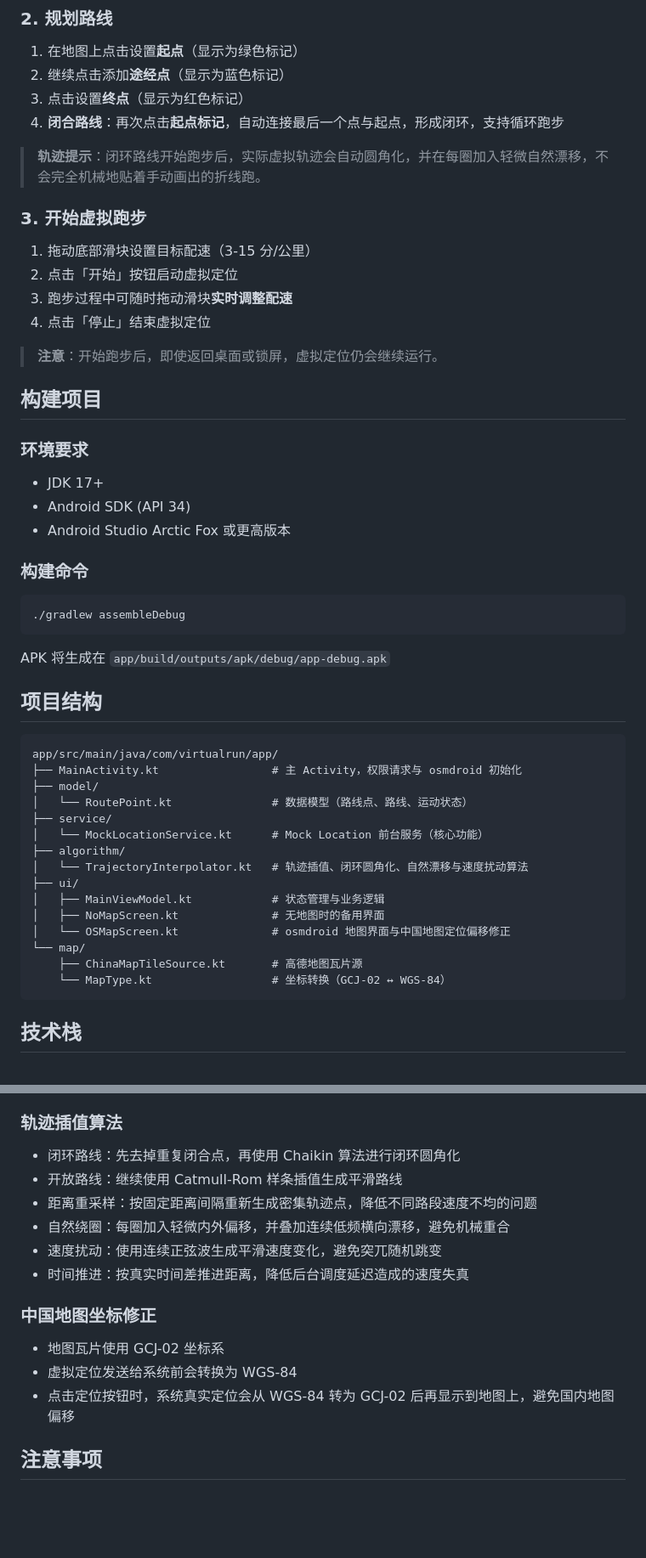
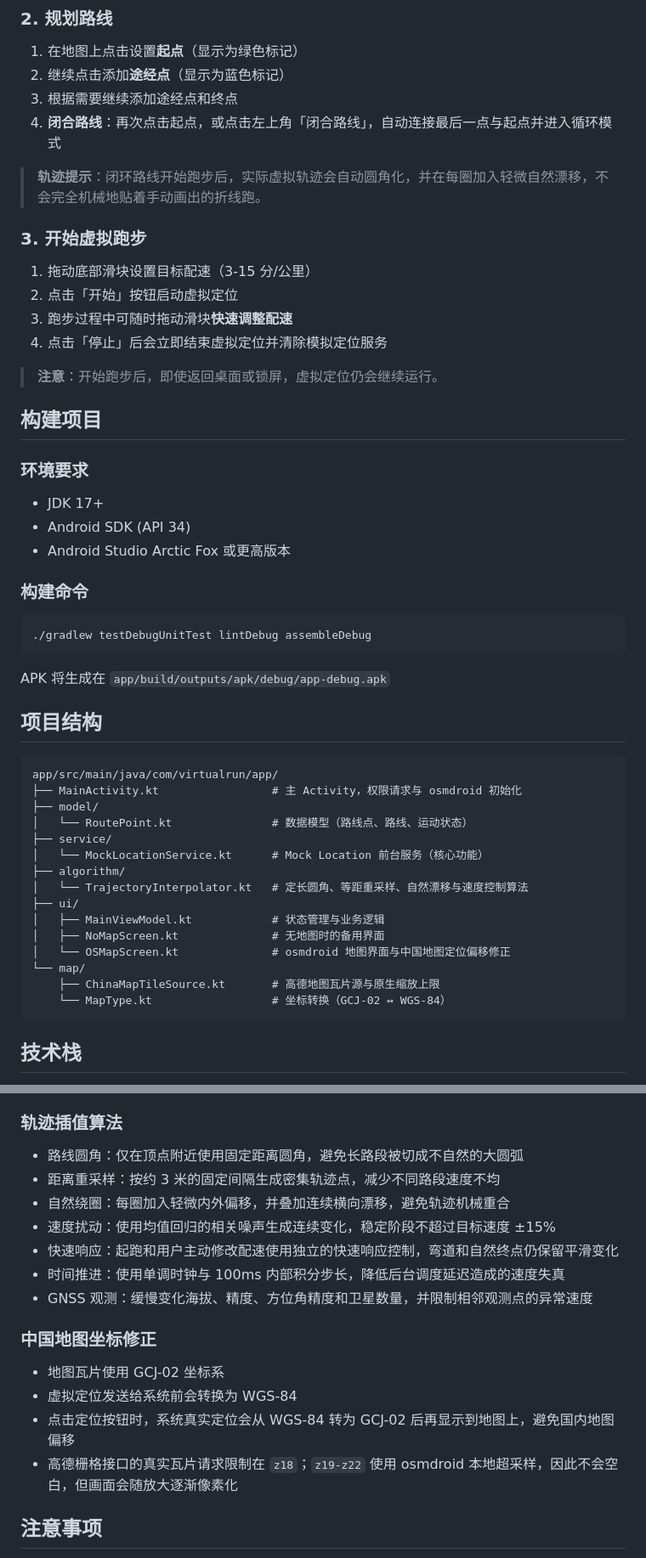
Before and after one commit to uinaqx/VirtualGPS-Run---MAX, a Markdown page: README.md, 2 parts joined by grey strips. Shown at 85% size. Drawn GitHub-style; blank space fills up the shorter version.

````diff
--- a/README.md
+++ b/README.md
@@ -42,8 +53,8 @@
 
 1. 在地图上点击设置**起点**（显示为绿色标记）
 2. 继续点击添加**途经点**（显示为蓝色标记）
-3. 点击设置**终点**（显示为红色标记）
-4. **闭合路线**：再次点击**起点标记**，自动连接最后一个点与起点，形成闭环，支持循环跑步
+3. 根据需要继续添加途经点和终点
+4. **闭合路线**：再次点击起点，或点击左上角「闭合路线」，自动连接最后一点与起点并进入循环模式
 
 > **轨迹提示**：闭环路线开始跑步后，实际虚拟轨迹会自动圆角化，并在每圈加入轻微自然漂移，不会完全机械地贴着手动画出的折线跑。
 
@@ -51,8 +62,8 @@
 
 1. 拖动底部滑块设置目标配速（3-15 分/公里）
 2. 点击「开始」按钮启动虚拟定位
-3. 跑步过程中可随时拖动滑块**实时调整配速**
-4. 点击「停止」结束虚拟定位
+3. 跑步过程中可随时拖动滑块**快速调整配速**
+4. 点击「停止」后会立即结束虚拟定位并清除模拟定位服务
 
 > **注意**：开始跑步后，即使返回桌面或锁屏，虚拟定位仍会继续运行。
 
@@ -67,7 +78,7 @@
 ### 构建命令
 
 ```bash
-./gradlew assembleDebug
+./gradlew testDebugUnitTest lintDebug assembleDebug
 ```
 
 APK 将生成在 `app/build/outputs/apk/debug/app-debug.apk`
@@ -82,13 +93,13 @@ app/src/main/java/com/virtualrun/app/
 ├── service/
 │   └── MockLocationService.kt      # Mock Location 前台服务（核心功能）
 ├── algorithm/
-│   └── TrajectoryInterpolator.kt   # 轨迹插值、闭环圆角化、自然漂移与速度扰动算法
+│   └── TrajectoryInterpolator.kt   # 定长圆角、等距重采样、自然漂移与速度控制算法
 ├── ui/
 │   ├── MainViewModel.kt            # 状态管理与业务逻辑
 │   ├── NoMapScreen.kt              # 无地图时的备用界面
 │   └── OSMapScreen.kt              # osmdroid 地图界面与中国地图定位偏移修正
 └── map/
-    ├── ChinaMapTileSource.kt       # 高德地图瓦片源
+    ├── ChinaMapTileSource.kt       # 高德地图瓦片源与原生缩放上限
     └── MapType.kt                  # 坐标转换（GCJ-02 ↔ WGS-84）
 ```
 
@@ -110,17 +121,19 @@ app/src/main/java/com/virtualrun/app/
 - 以 1Hz 频率发送虚拟位置数据
 
 ### 轨迹插值算法
-- 闭环路线：先去掉重复闭合点，再使用 Chaikin 算法进行闭环圆角化
-- 开放路线：继续使用 Catmull-Rom 样条插值生成平滑路线
-- 距离重采样：按固定距离间隔重新生成密集轨迹点，降低不同路段速度不均的问题
-- 自然绕圈：每圈加入轻微内外偏移，并叠加连续低频横向漂移，避免机械重合
-- 速度扰动：使用连续正弦波生成平滑速度变化，避免突兀随机跳变
-- 时间推进：按真实时间差推进距离，降低后台调度延迟造成的速度失真
+- 路线圆角：仅在顶点附近使用固定距离圆角，避免长路段被切成不自然的大圆弧
+- 距离重采样：按约 3 米的固定间隔生成密集轨迹点，减少不同路段速度不均
+- 自然绕圈：每圈加入轻微内外偏移，并叠加连续横向漂移，避免轨迹机械重合
+- 速度扰动：使用均值回归的相关噪声生成连续变化，稳定阶段不超过目标速度 ±15%
+- 快速响应：起跑和用户主动修改配速使用独立的快速响应控制，弯道和自然终点仍保留平滑变化
+- 时间推进：使用单调时钟与 100ms 内部积分步长，降低后台调度延迟造成的速度失真
+- GNSS 观测：缓慢变化海拔、精度、方位角精度和卫星数量，并限制相邻观测点的异常速度
 
 ### 中国地图坐标修正
 - 地图瓦片使用 GCJ-02 坐标系
 - 虚拟定位发送给系统前会转换为 WGS-84
 - 点击定位按钮时，系统真实定位会从 WGS-84 转为 GCJ-02 后再显示到地图上，避免国内地图偏移
+- 高德栅格接口的真实瓦片请求限制在 `z18`；`z19-z22` 使用 osmdroid 本地超采样，因此不会空白，但画面会随放大逐渐像素化
 
 ## 注意事项
 
````
Also changed, not shown: other parts of README.md (+30 -27 lines).
